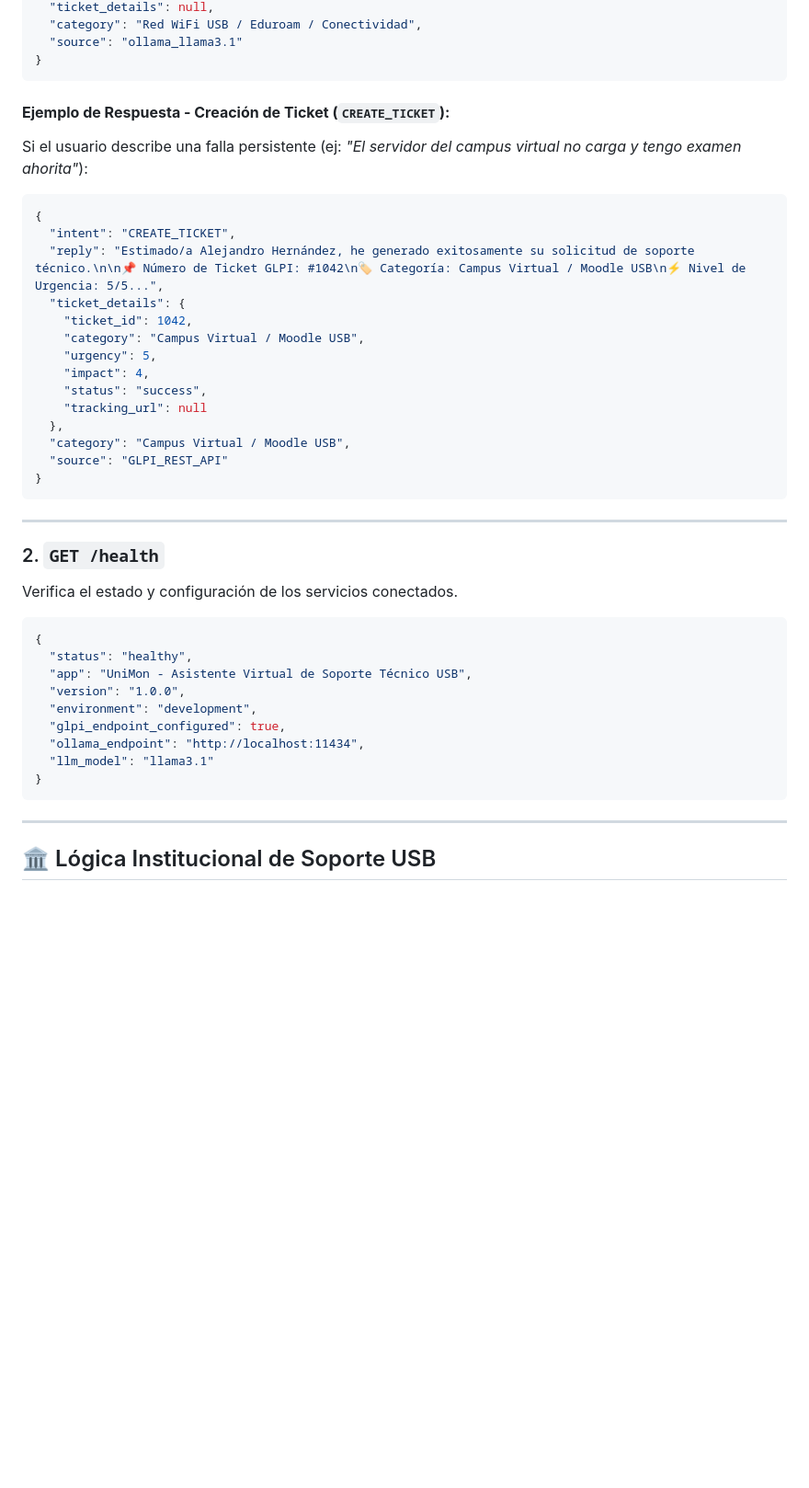
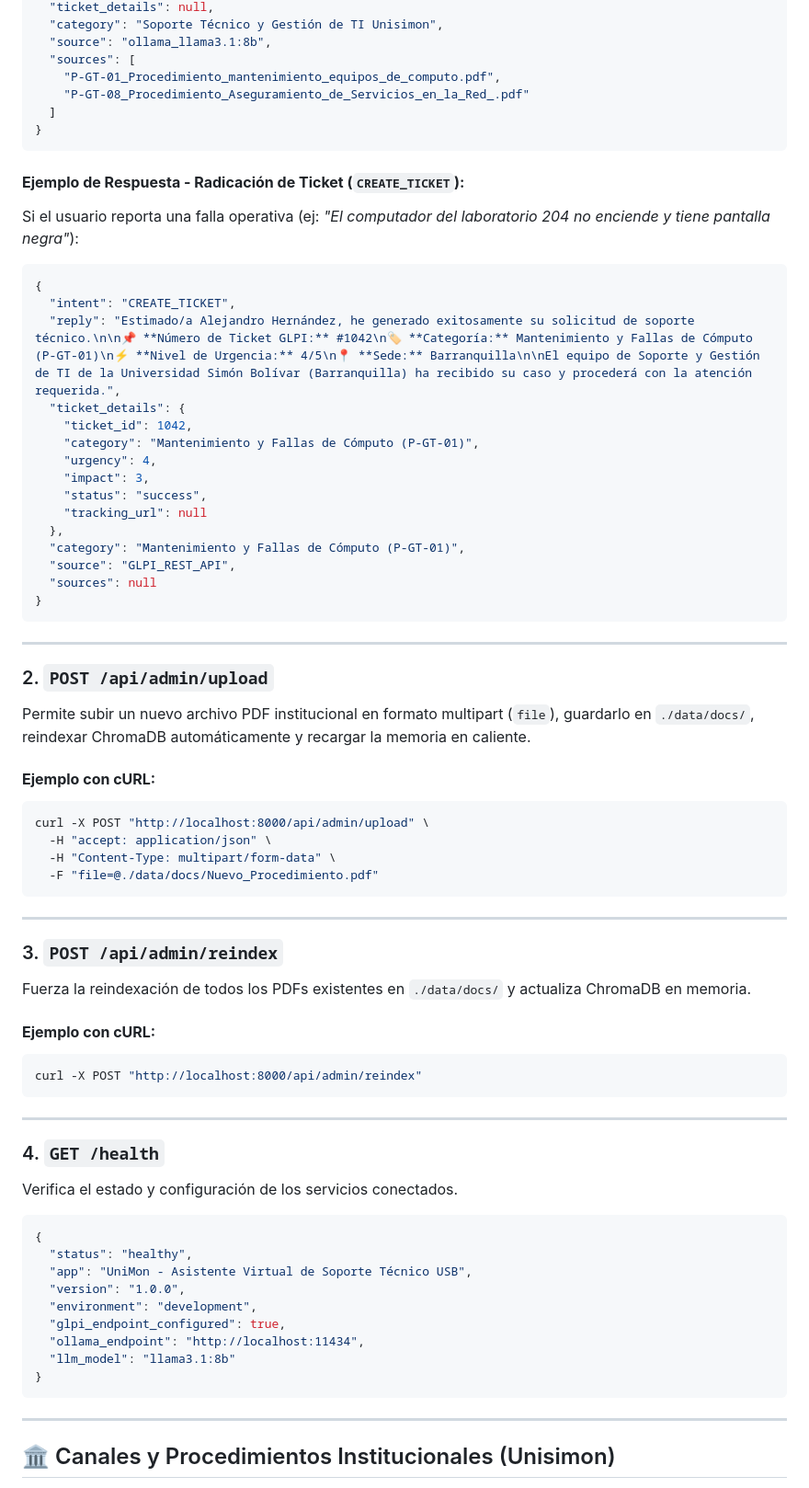
Before and after one commit to adalcidespintosoto/proyecto-chatbot, a Markdown page: README.md, the part around one of its changes. Shown at 92% size. Rendered like a GitHub page; blank space fills up the shorter version.

````diff
--- a/README.md
+++ b/README.md
@@ -117,31 +139,59 @@ Endpoint principal para interacción con el asistente virtual UniMon.
   "ticket_details": null,
-  "category": "Red WiFi USB / Eduroam / Conectividad",
-  "source": "ollama_llama3.1"
+  "category": "Soporte Técnico y Gestión de TI Unisimon",
+  "source": "ollama_llama3.1:8b",
+  "sources": [
+    "P-GT-01_Procedimiento_mantenimiento_equipos_de_computo.pdf",
+    "P-GT-08_Procedimiento_Aseguramiento_de_Servicios_en_la_Red_.pdf"
+  ]
 }
 ```
 
-#### **Ejemplo de Respuesta - Creación de Ticket (`CREATE_TICKET`):**
-Si el usuario describe una falla persistente (ej: *"El servidor del campus virtual no carga y tengo examen ahorita"*):
+#### **Ejemplo de Respuesta - Radicación de Ticket (`CREATE_TICKET`):**
+Si el usuario reporta una falla operativa (ej: *"El computador del laboratorio 204 no enciende y tiene pantalla negra"*):
 ```json
 {
   "intent": "CREATE_TICKET",
-  "reply": "Estimado/a Alejandro Hernández, he generado exitosamente su solicitud de soporte técnico.\n\n📌 Número de Ticket GLPI: #1042\n🏷️ Categoría: Campus Virtual / Moodle USB\n⚡ Nivel de Urgencia: 5/5...",
+  "reply": "Estimado/a Alejandro Hernández, he generado exitosamente su solicitud de soporte técnico.\n\n📌 **Número de Ticket GLPI:** #1042\n🏷️ **Categoría:** Mantenimiento y Fallas de Cómputo (P-GT-01)\n⚡ **Nivel de Urgencia:** 4/5\n📍 **Sede:** Barranquilla\n\nEl equipo de Soporte y Gestión de TI de la Universidad Simón Bolívar (Barranquilla) ha recibido su caso y procederá con la atención requerida.",
   "ticket_details": {
     "ticket_id": 1042,
-    "category": "Campus Virtual / Moodle USB",
-    "urgency": 5,
-    "impact": 4,
+    "category": "Mantenimiento y Fallas de Cómputo (P-GT-01)",
+    "urgency": 4,
+    "impact": 3,
     "status": "success",
     "tracking_url": null
   },
-  "category": "Campus Virtual / Moodle USB",
-  "source": "GLPI_REST_API"
+  "category": "Mantenimiento y Fallas de Cómputo (P-GT-01)",
+  "source": "GLPI_REST_API",
+  "sources": null
 }
 ```
 
 ---
 
-### 2. `GET /health`
+### 2. `POST /api/admin/upload`
+Permite subir un nuevo archivo PDF institucional en formato multipart (`file`), guardarlo en `./data/docs/`, reindexar ChromaDB automáticamente y recargar la memoria en caliente.
+
+#### **Ejemplo con cURL:**
+```bash
+curl -X POST "http://localhost:8000/api/admin/upload" \
+  -H "accept: application/json" \
+  -H "Content-Type: multipart/form-data" \
+  -F "file=@./data/docs/Nuevo_Procedimiento.pdf"
+```
+
+---
+
+### 3. `POST /api/admin/reindex`
+Fuerza la reindexación de todos los PDFs existentes en `./data/docs/` y actualiza ChromaDB en memoria.
+
+#### **Ejemplo con cURL:**
+```bash
+curl -X POST "http://localhost:8000/api/admin/reindex"
+```
+
+---
+
+### 4. `GET /health`
 Verifica el estado y configuración de los servicios conectados.
 
 ```json
@@ -152,11 +202,11 @@ Verifica el estado y configuración de los servicios conectados.
   "environment": "development",
   "glpi_endpoint_configured": true,
   "ollama_endpoint": "http://localhost:11434",
-  "llm_model": "llama3.1"
+  "llm_model": "llama3.1:8b"
 }
 ```
 
 ---
 
-## 🏛️ Lógica Institucional de Soporte USB
+## 🏛️ Canales y Procedimientos Institucionales (Unisimon)
 
````
Also changed, not shown: other parts of README.md (+71 -46 lines).
